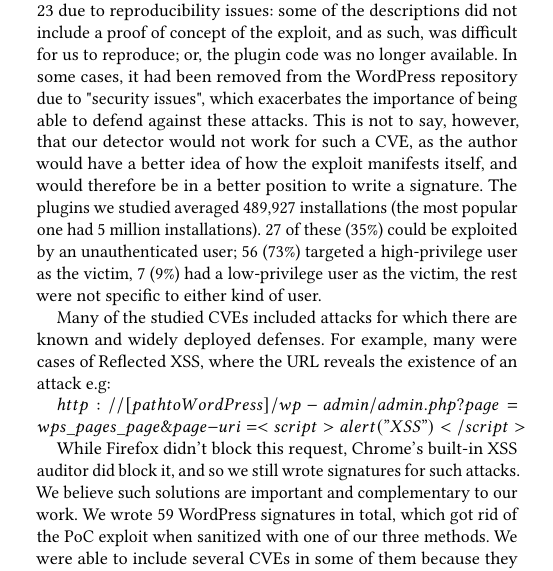
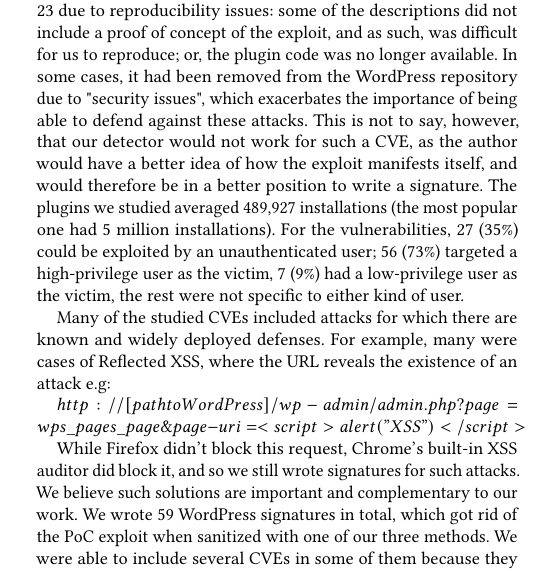
Before and after one commit to jcpazos/XSnare, a LaTeX thesis (thesis/dom_firewall.tex, which reads thesis/methodology.tex): part of one column of page 6 of 12, cut so that both start at the same text. Compiled offline with pdfLaTeX.

Commit message:
fix typo in thesis

```diff
--- a/thesis/methodology.tex
+++ b/thesis/methodology.tex
@@ -9,7 +9,7 @@ For each CVE, we set up a Docker container with a clean installation of WordPres
 
 \subsection{Results}
 
-Of the initial 100 CVEs, we were able to analyze 77. We dropped 23 due to reproducibility issues: some of the descriptions did not include a proof of concept of the exploit, and as such, was difficult for us to reproduce; or, the plugin code was no longer available. In some cases, it had been removed from the WordPress repository due to "security issues", which exacerbates the importance of being able to defend against these attacks. This is not to say, however, that our detector would not work for such a CVE, as the author would have a better idea of how the exploit manifests itself, and would therefore be in a better position to write a signature. The plugins we studied averaged 489,927 installations (the most popular one had 5 million installations). 27 of these (35\%) could be exploited by an unauthenticated user; 56 (73\%) targeted a high-privilege user as the victim, 7 (9\%) had a low-privilege user as the victim, the rest were not specific to either kind of user.
+Of the initial 100 CVEs, we were able to analyze 77. We dropped 23 due to reproducibility issues: some of the descriptions did not include a proof of concept of the exploit, and as such, was difficult for us to reproduce; or, the plugin code was no longer available. In some cases, it had been removed from the WordPress repository due to "security issues", which exacerbates the importance of being able to defend against these attacks. This is not to say, however, that our detector would not work for such a CVE, as the author would have a better idea of how the exploit manifests itself, and would therefore be in a better position to write a signature. The plugins we studied averaged 489,927 installations (the most popular one had 5 million installations). For the vulnerabilities, 27 (35\%) could be exploited by an unauthenticated user; 56 (73\%) targeted a high-privilege user as the victim, 7 (9\%) had a low-privilege user as the victim, the rest were not specific to either kind of user.
 
 Many of the studied CVEs included attacks for which there are known and widely deployed defenses. For example, many were cases of Reflected XSS, where the URL reveals the existence of an attack e.g:
 
```
Also changed, not shown: thesis/dom_firewall.pdf.
